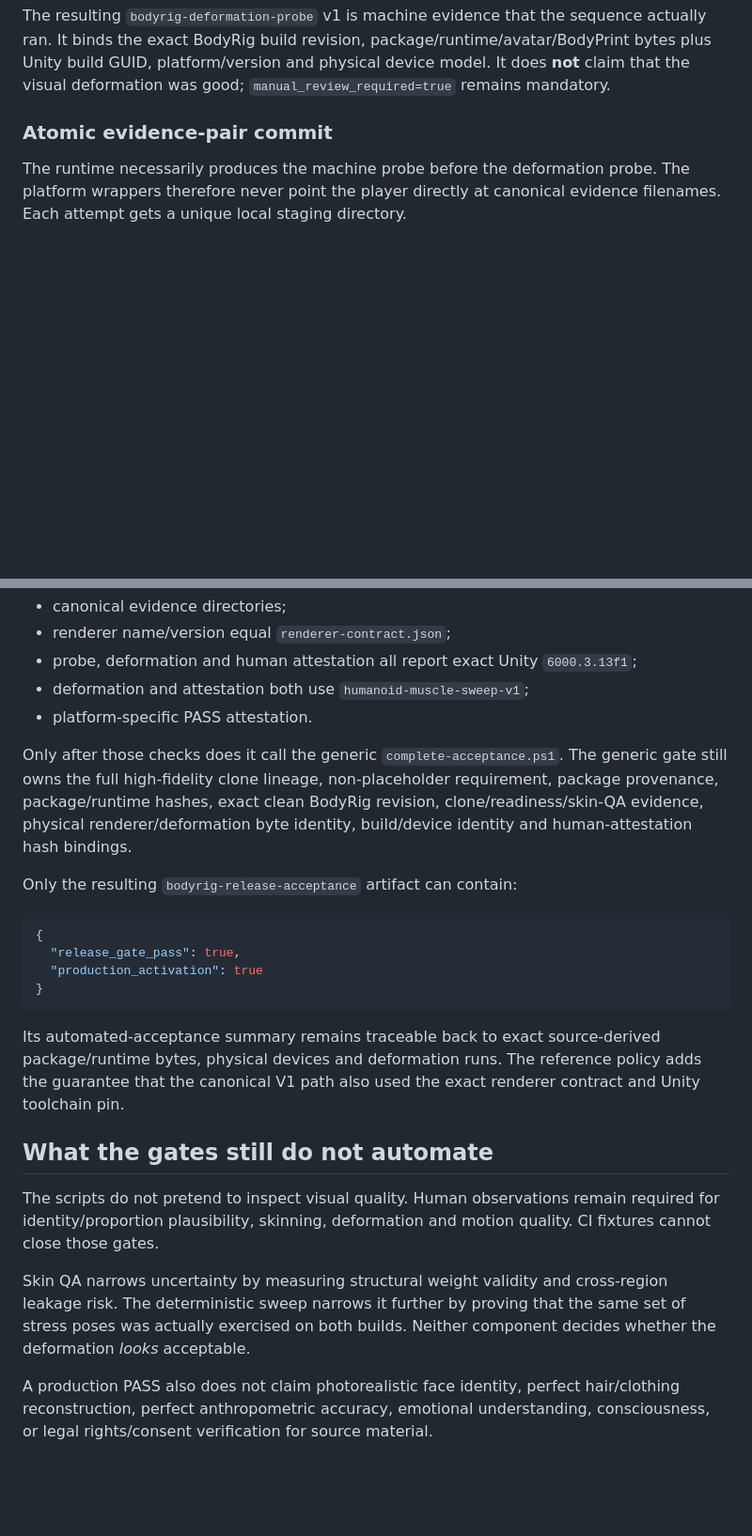
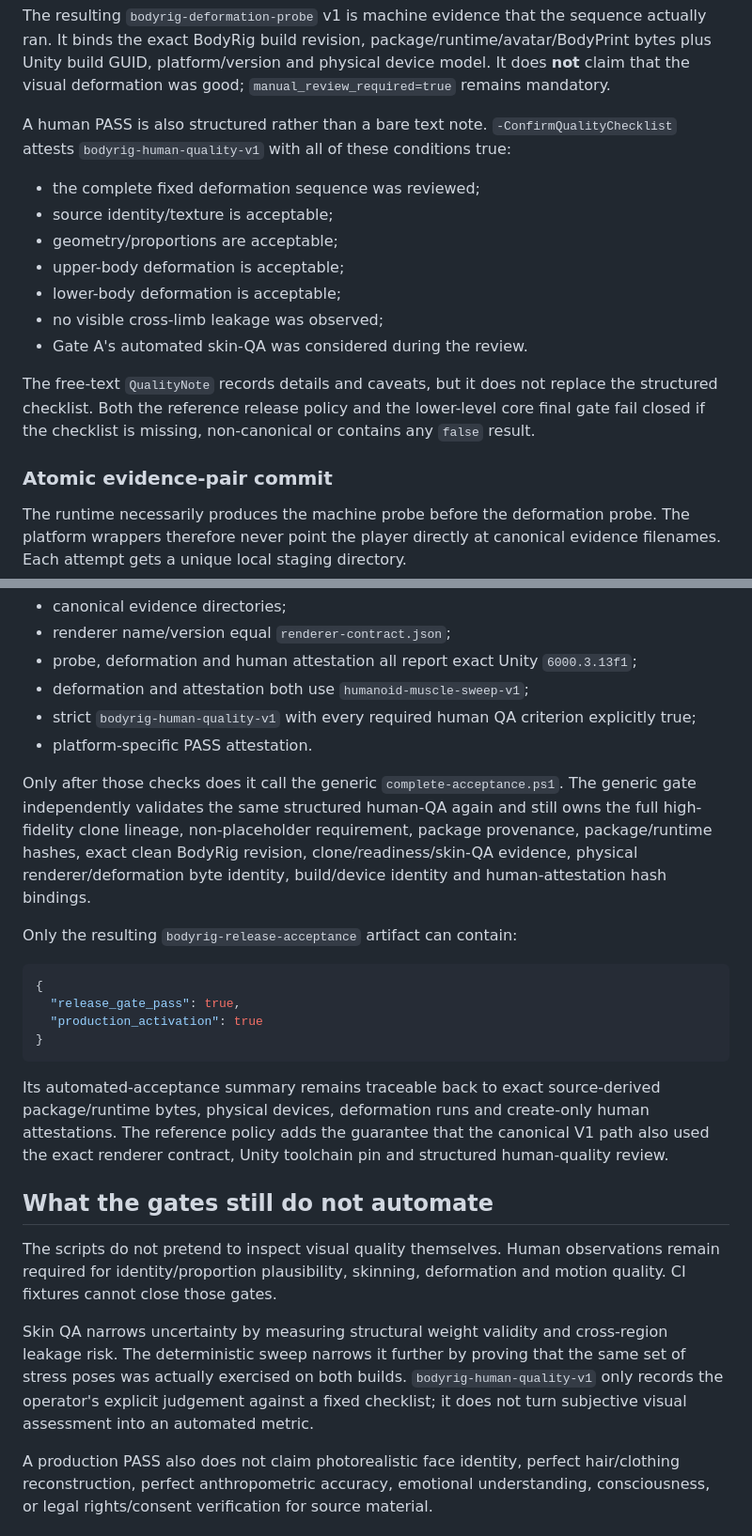
Before and after one commit to Ternedal/BodyRig, a Markdown page: docs/RIG_ACCEPTANCE.md, 2 parts joined by grey strips. Shown at 94% size. GitHub-like rendering; blank space fills up the shorter version.

Commit message:
Document structured human quality acceptance gate

````diff
--- a/docs/RIG_ACCEPTANCE.md
+++ b/docs/RIG_ACCEPTANCE.md
@@ -151,6 +153,18 @@ The reference player first writes the renderer machine probe and then executes t
 The sequence uses Unity Humanoid muscles through `HumanPoseHandler`, not avatar-specific local bone axes. Every pose is held for the fixed evidence interval, all required muscle names must resolve, and the baseline HumanPose is restored after the evidence run. The player then loops the same poses for human inspection.
 
 The resulting `bodyrig-deformation-probe` v1 is machine evidence that the sequence actually ran. It binds the exact BodyRig build revision, package/runtime/avatar/BodyPrint bytes plus Unity build GUID, platform/version and physical device model. It does **not** claim that the visual deformation was good; `manual_review_required=true` remains mandatory.
+
+A human PASS is also structured rather than a bare text note. `-ConfirmQualityChecklist` attests `bodyrig-human-quality-v1` with all of these conditions true:
+
+- the complete fixed deformation sequence was reviewed;
+- source identity/texture is acceptable;
+- geometry/proportions are acceptable;
+- upper-body deformation is acceptable;
+- lower-body deformation is acceptable;
+- no visible cross-limb leakage was observed;
+- Gate A's automated skin-QA was considered during the review.
+
+The free-text `QualityNote` records details and caveats, but it does not replace the structured checklist. Both the reference release policy and the lower-level core final gate fail closed if the checklist is missing, non-canonical or contains any `false` result.
 
 ### Atomic evidence-pair commit
 
@@ -235,9 +251,10 @@ Only after both canonical renderer evidence pairs and both operator attestations
 - renderer name/version equal `renderer-contract.json`;
 - probe, deformation and human attestation all report exact Unity `6000.3.13f1`;
 - deformation and attestation both use `humanoid-muscle-sweep-v1`;
+- strict `bodyrig-human-quality-v1` with every required human QA criterion explicitly true;
 - platform-specific PASS attestation.
 
-Only after those checks does it call the generic `complete-acceptance.ps1`. The generic gate still owns the full high-fidelity clone lineage, non-placeholder requirement, package provenance, package/runtime hashes, exact clean BodyRig revision, clone/readiness/skin-QA evidence, physical renderer/deformation byte identity, build/device identity and human-attestation hash bindings.
+Only after those checks does it call the generic `complete-acceptance.ps1`. The generic gate independently validates the same structured human-QA again and still owns the full high-fidelity clone lineage, non-placeholder requirement, package provenance, package/runtime hashes, exact clean BodyRig revision, clone/readiness/skin-QA evidence, physical renderer/deformation byte identity, build/device identity and human-attestation hash bindings.
 
 Only the resulting `bodyrig-release-acceptance` artifact can contain:
 
@@ -248,12 +265,12 @@ Only the resulting `bodyrig-release-acceptance` artifact can contain:
 }
 ```
 
-Its automated-acceptance summary remains traceable back to exact source-derived package/runtime bytes, physical devices and deformation runs. The reference policy adds the guarantee that the canonical V1 path also used the exact renderer contract and Unity toolchain pin.
+Its automated-acceptance summary remains traceable back to exact source-derived package/runtime bytes, physical devices, deformation runs and create-only human attestations. The reference policy adds the guarantee that the canonical V1 path also used the exact renderer contract, Unity toolchain pin and structured human-quality review.
 
 ## What the gates still do not automate
 
-The scripts do not pretend to inspect visual quality. Human observations remain required for identity/proportion plausibility, skinning, deformation and motion quality. CI fixtures cannot close those gates.
+The scripts do not pretend to inspect visual quality themselves. Human observations remain required for identity/proportion plausibility, skinning, deformation and motion quality. CI fixtures cannot close those gates.
 
-Skin QA narrows uncertainty by measuring structural weight validity and cross-region leakage risk. The deterministic sweep narrows it further by proving that the same set of stress poses was actually exercised on both builds. Neither component decides whether the deformation *looks* acceptable.
+Skin QA narrows uncertainty by measuring structural weight validity and cross-region leakage risk. The deterministic sweep narrows it further by proving that the same set of stress poses was actually exercised on both builds. `bodyrig-human-quality-v1` only records the operator's explicit judgement against a fixed checklist; it does not turn subjective visual assessment into an automated metric.
 
 A production PASS also does not claim photorealistic face identity, perfect hair/clothing reconstruction, perfect anthropometric accuracy, emotional understanding, consciousness, or legal rights/consent verification for source material.
````
Also changed, not shown: other parts of docs/RIG_ACCEPTANCE.md (+8 -4 lines).
